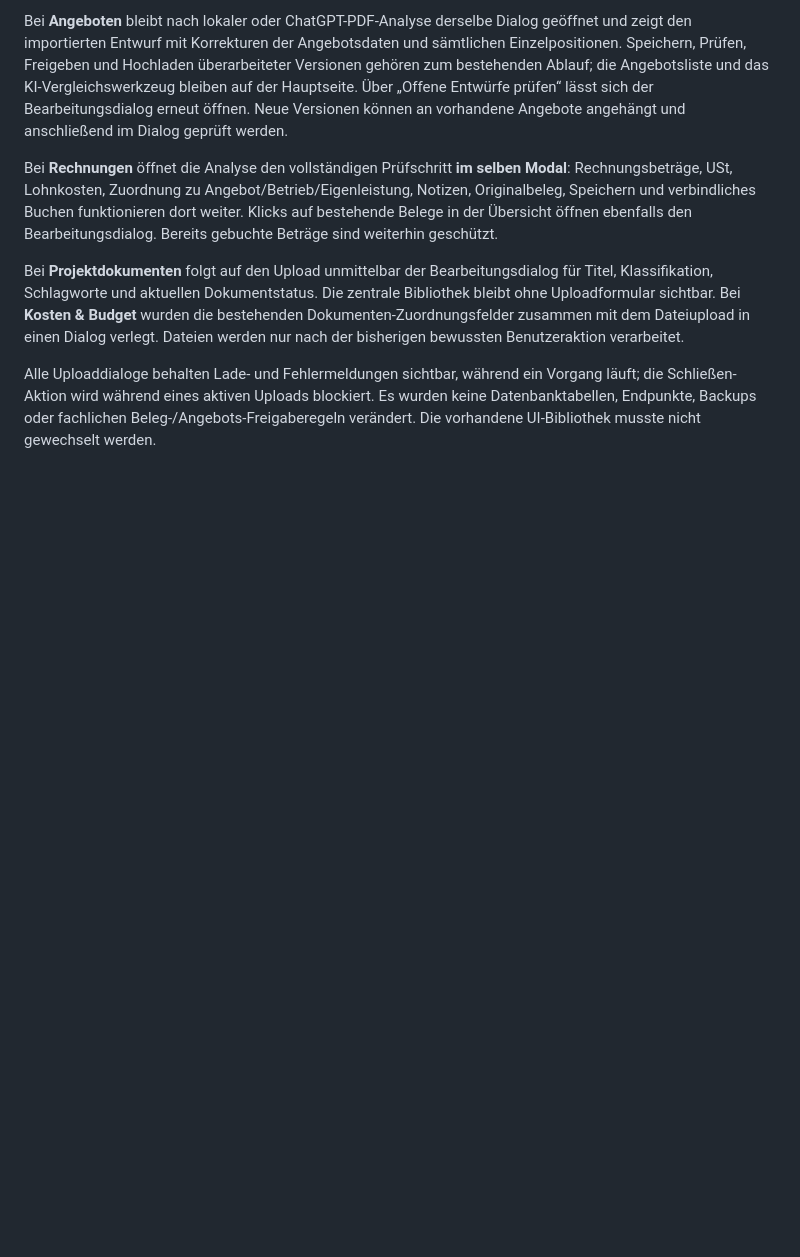
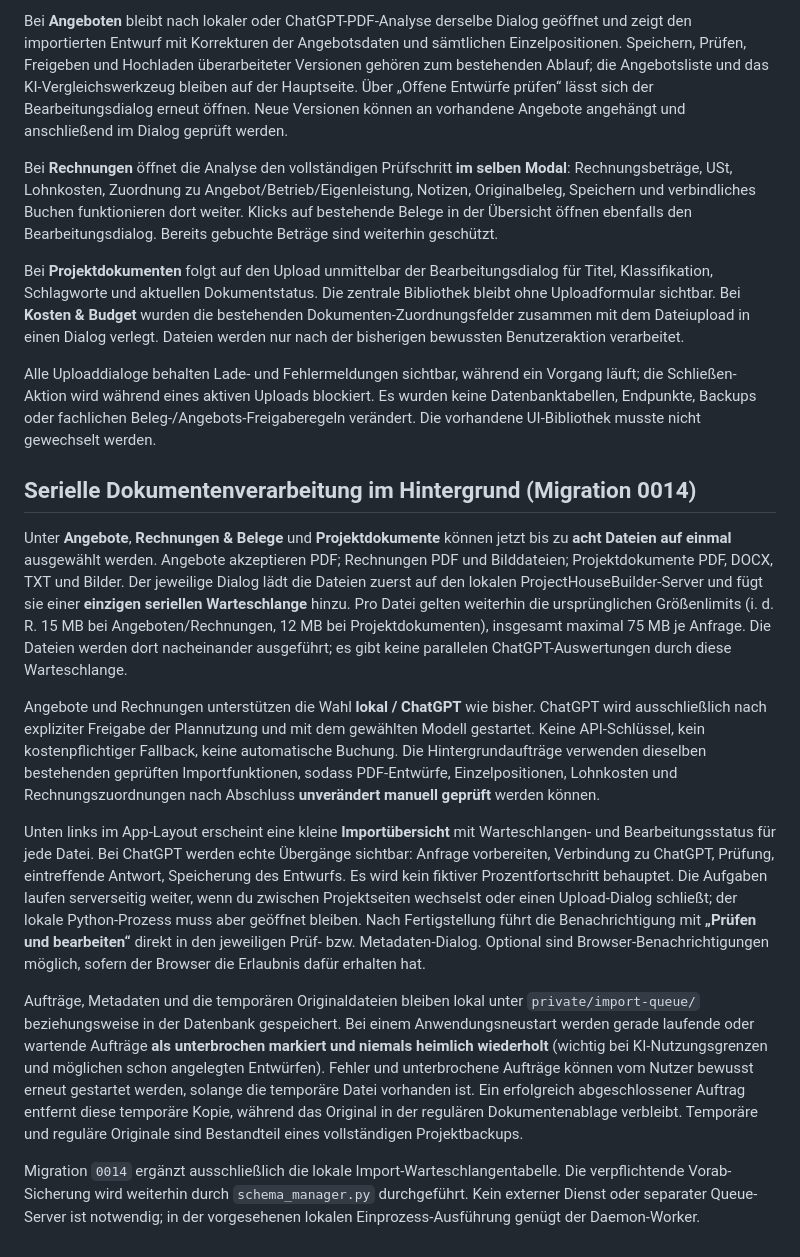
Before and after one commit to ChrisD90/ProjectHouseBuilder, a Markdown page: README.md, the part around the change. Drawn GitHub-style; blank space fills up the shorter version.

Commit message:
Document sequential local background imports, actual ChatGPT milestones, completion notifications and restart safety

```diff
--- a/README.md
+++ b/README.md
@@ -259,3 +259,16 @@ Bei **Rechnungen** öffnet die Analyse den vollständigen Prüfschritt **im selb
 Bei **Projektdokumenten** folgt auf den Upload unmittelbar der Bearbeitungsdialog für Titel, Klassifikation, Schlagworte und aktuellen Dokumentstatus. Die zentrale Bibliothek bleibt ohne Uploadformular sichtbar. Bei **Kosten & Budget** wurden die bestehenden Dokumenten-Zuordnungsfelder zusammen mit dem Dateiupload in einen Dialog verlegt. Dateien werden nur nach der bisherigen bewussten Benutzeraktion verarbeitet.
 
 Alle Uploaddialoge behalten Lade- und Fehlermeldungen sichtbar, während ein Vorgang läuft; die Schließen-Aktion wird während eines aktiven Uploads blockiert. Es wurden keine Datenbanktabellen, Endpunkte, Backups oder fachlichen Beleg-/Angebots-Freigaberegeln verändert. Die vorhandene UI-Bibliothek musste nicht gewechselt werden.
+
+
+## Serielle Dokumentenverarbeitung im Hintergrund (Migration 0014)
+
+Unter **Angebote**, **Rechnungen & Belege** und **Projektdokumente** können jetzt bis zu **acht Dateien auf einmal** ausgewählt werden. Angebote akzeptieren PDF; Rechnungen PDF und Bilddateien; Projektdokumente PDF, DOCX, TXT und Bilder. Der jeweilige Dialog lädt die Dateien zuerst auf den lokalen ProjectHouseBuilder-Server und fügt sie einer **einzigen seriellen Warteschlange** hinzu. Pro Datei gelten weiterhin die ursprünglichen Größenlimits (i. d. R. 15 MB bei Angeboten/Rechnungen, 12 MB bei Projektdokumenten), insgesamt maximal 75 MB je Anfrage. Die Dateien werden dort nacheinander ausgeführt; es gibt keine parallelen ChatGPT-Auswertungen durch diese Warteschlange.
+
+Angebote und Rechnungen unterstützen die Wahl **lokal / ChatGPT** wie bisher. ChatGPT wird ausschließlich nach expliziter Freigabe der Plannutzung und mit dem gewählten Modell gestartet. Keine API-Schlüssel, kein kostenpflichtiger Fallback, keine automatische Buchung. Die Hintergrundaufträge verwenden dieselben bestehenden geprüften Importfunktionen, sodass PDF-Entwürfe, Einzelpositionen, Lohnkosten und Rechnungszuordnungen nach Abschluss **unverändert manuell geprüft** werden können.
+
+Unten links im App-Layout erscheint eine kleine **Importübersicht** mit Warteschlangen- und Bearbeitungsstatus für jede Datei. Bei ChatGPT werden echte Übergänge sichtbar: Anfrage vorbereiten, Verbindung zu ChatGPT, Prüfung, eintreffende Antwort, Speicherung des Entwurfs. Es wird kein fiktiver Prozentfortschritt behauptet. Die Aufgaben laufen serverseitig weiter, wenn du zwischen Projektseiten wechselst oder einen Upload-Dialog schließt; der lokale Python-Prozess muss aber geöffnet bleiben. Nach Fertigstellung führt die Benachrichtigung mit **„Prüfen und bearbeiten“** direkt in den jeweiligen Prüf- bzw. Metadaten-Dialog. Optional sind Browser-Benachrichtigungen möglich, sofern der Browser die Erlaubnis dafür erhalten hat.
+
+Aufträge, Metadaten und die temporären Originaldateien bleiben lokal unter `private/import-queue/` beziehungsweise in der Datenbank gespeichert. Bei einem Anwendungsneustart werden gerade laufende oder wartende Aufträge **als unterbrochen markiert und niemals heimlich wiederholt** (wichtig bei KI-Nutzungsgrenzen und möglichen schon angelegten Entwürfen). Fehler und unterbrochene Aufträge können vom Nutzer bewusst erneut gestartet werden, solange die temporäre Datei vorhanden ist. Ein erfolgreich abgeschlossener Auftrag entfernt diese temporäre Kopie, während das Original in der regulären Dokumentenablage verbleibt. Temporäre und reguläre Originale sind Bestandteil eines vollständigen Projektbackups.
+
+Migration `0014` ergänzt ausschließlich die lokale Import-Warteschlangentabelle. Die verpflichtende Vorab-Sicherung wird weiterhin durch `schema_manager.py` durchgeführt. Kein externer Dienst oder separater Queue-Server ist notwendig; in der vorgesehenen lokalen Einprozess-Ausführung genügt der Daemon-Worker.
```
